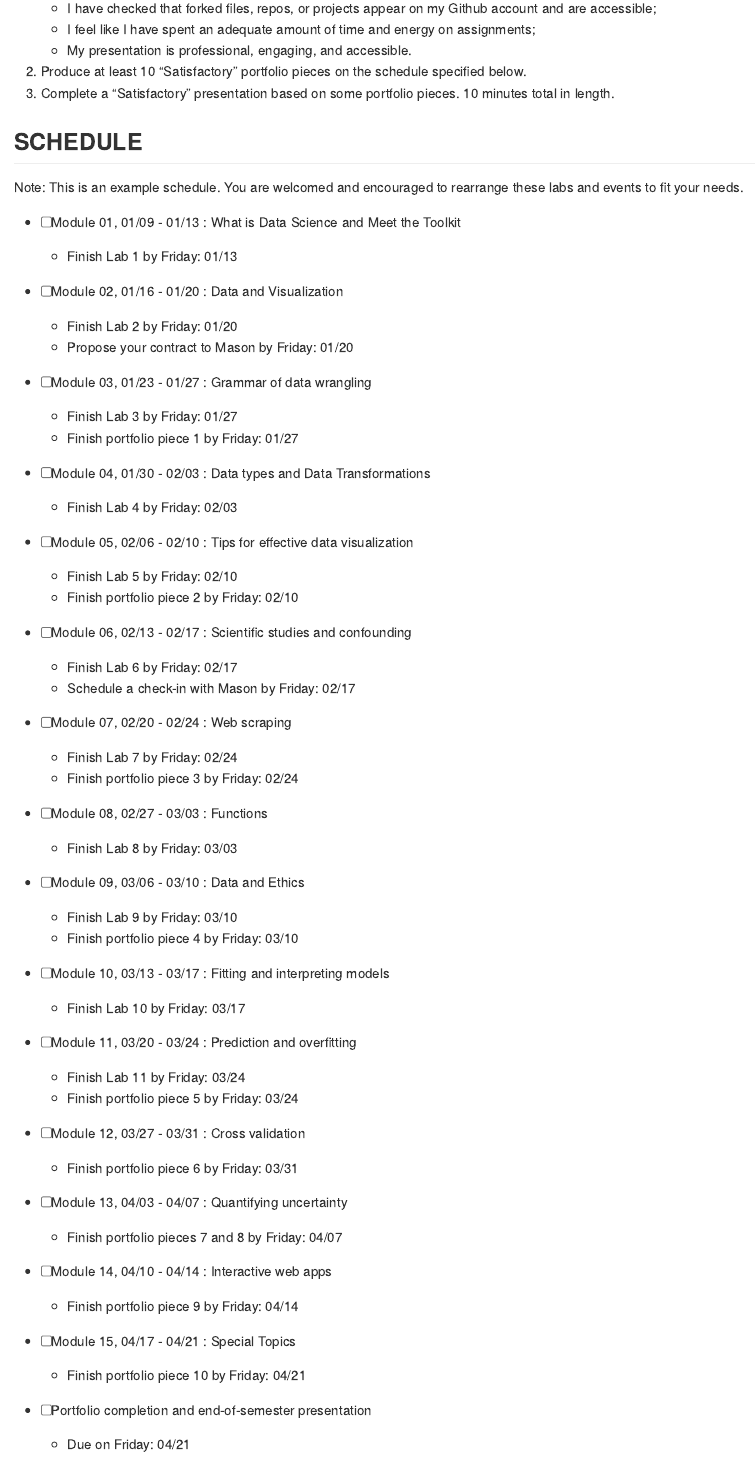
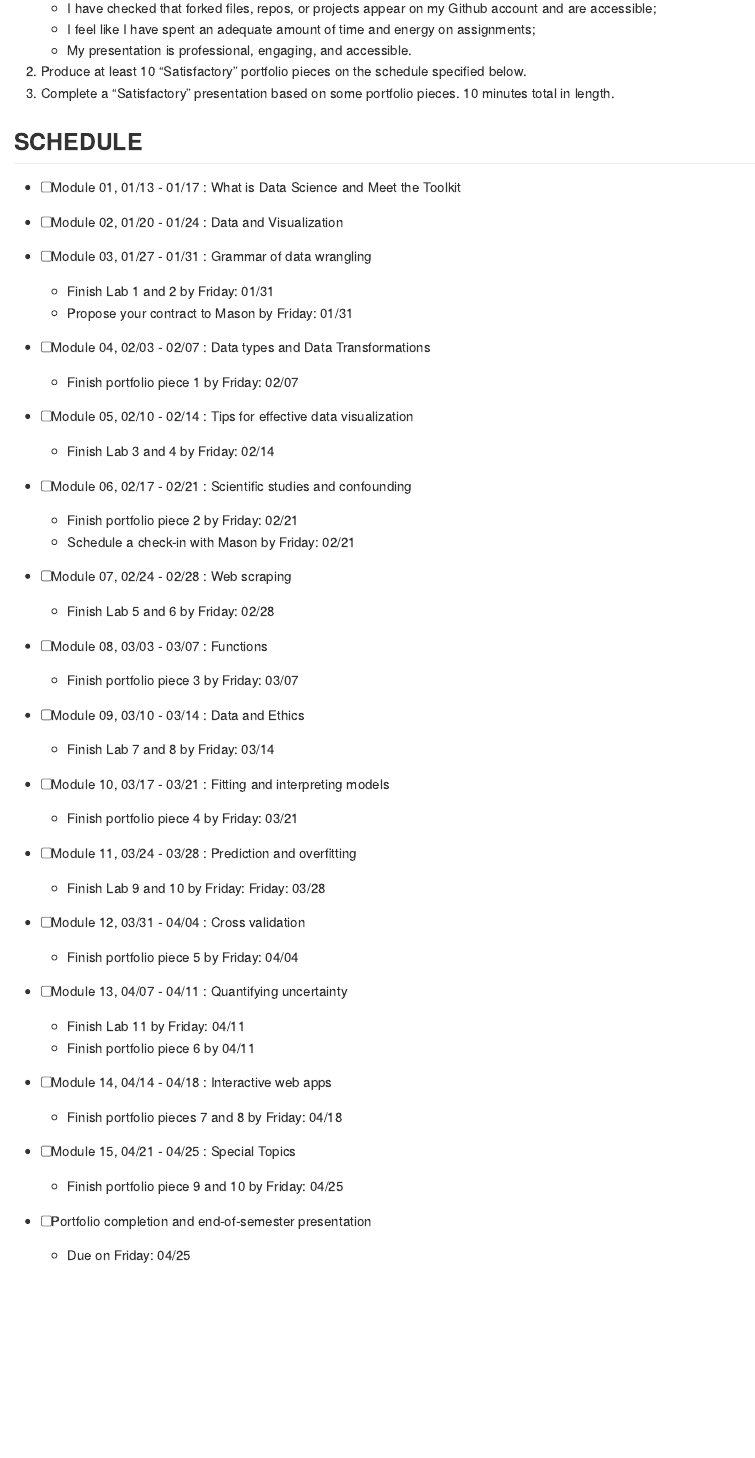
Before and after one commit to nbooker99/Noah-Booker-Contract, an R Markdown document (contract.Rmd): the page in a window 1100 px wide, from 390 px down. Rendered offline with R 4.5, knitr and Pandoc, with nearby package versions.

Commit message:
Add files via upload

```diff
--- a/contract.Rmd
+++ b/contract.Rmd
@@ -3,10 +3,10 @@ title: Grading Contract
 date: "`r format(Sys.time(), '%B %d %Y')`"
 output: github_document
 params:
-  weekonemonday: "2023-01-09"
-  thesisdeadline: "2023-01-10"
-  springbreak: "2023-01-10"
-  name: Tukey Cat
+  weekonemonday: "2025-01-13"
+  thesisdeadline: "2023-04-15"
+  springbreak: "2025-03-08"
+  name: Noah Booker
   labs: 11
   portfolios: 10
   grade:
@@ -159,46 +159,40 @@ I, `r params$name`, agree to :
 
 ## SCHEDULE
 
-Note: This is an example schedule. You are welcomed and encouraged to rearrange these labs and events to fit your needs.
+
 
 - [ ] `r advdate(dayone, 1, topic)`
-  - Finish Lab 1 by `r startweek`:  `r advdate(dayone, 1, assignment=startweek)`
 - [ ] `r advdate(dayone, 2, topic)`
-  - Finish Lab 2 by `r startweek`:  `r advdate(dayone, 2, assignment=startweek)`
-  - Propose your contract to Mason by `r startweek`:  `r advdate(dayone, 2, assignment=startweek)`
 - [ ]  `r advdate(dayone, 3, topic)`
-  - Finish Lab 3  by `r startweek`:  `r advdate(dayone, 3, assignment=startweek)`
-  - Finish portfolio piece 1 by `r startweek`:  `r advdate(dayone, 3, assignment=startweek)`
+  - Finish Lab 1 and 2 by `r startweek`:  `r advdate(dayone, 3, assignment=startweek)`
+  - Propose your contract to Mason by `r startweek`:  `r advdate(dayone, 3, assignment=startweek)`
 - [ ] `r advdate(dayone, 4, topic)`
-  - Finish Lab 4  by `r startweek`:  `r advdate(dayone, 4, assignment=startweek)`
+  - Finish portfolio piece 1 by `r startweek`:  `r advdate(dayone, 4, assignment=startweek)`
 - [ ] `r advdate(dayone, 5, topic)`
-  - Finish Lab 5  by `r startweek`:  `r advdate(dayone, 5, assignment=startweek)`
-  - Finish portfolio piece 2 by `r startweek`:  `r advdate(dayone, 5, assignment=startweek)`
+  - Finish Lab 3 and 4  by `r startweek`:  `r advdate(dayone, 5, assignment=startweek)`
 - [ ] `r advdate(dayone, 6, topic)`
-  - Finish Lab 6 by `r startweek`:  `r advdate(dayone, 6, assignment=startweek)`
+  - Finish portfolio piece 2 by `r startweek`:  `r advdate(dayone, 6, assignment=startweek)`
   - Schedule a check-in with Mason by `r startweek`:  `r advdate(dayone, 6, assignment=startweek)`
 - [ ] `r advdate(dayone, 7, topic)`
-  - Finish Lab 7 by `r startweek`:  `r advdate(dayone, 7, assignment=startweek)`
-  - Finish portfolio piece 3 by `r startweek`:  `r advdate(dayone, 7, assignment=startweek)`
+  - Finish Lab 5 and 6 by `r startweek`:  `r advdate(dayone, 7, assignment=startweek)`
 - [ ] `r advdate(dayone, 8, topic)`
-  - Finish Lab 8 by `r startweek`:  `r advdate(dayone, 8, assignment=startweek)`
+  - Finish portfolio piece 3 by `r startweek`:  `r advdate(dayone, 8, assignment=startweek)`
 - [ ] `r advdate(dayone, 9, topic)`
-  - Finish Lab 9 by `r startweek`:  `r advdate(dayone, 9, assignment=startweek)`
-  - Finish portfolio piece 4 by `r startweek`:  `r advdate(dayone, 9, assignment=startweek)`
+  - Finish Lab 7 and 8 by `r startweek`:  `r advdate(dayone, 9, assignment=startweek)`
 - [ ] `r advdate(dayone, 10, topic)`
-  - Finish Lab 10 by `r startweek`:  `r advdate(dayone, 10, assignment=startweek)`
+  - Finish portfolio piece 4 by `r startweek`:  `r advdate(dayone, 10, assignment=startweek)`
 - [ ] `r advdate(dayone, 11, topic)`
-  `r if(params$labs>=11) paste0(" - Finish Lab 11 by ",startweek,": ",advdate(dayone, 11, assignment=startweek))`
-  - Finish portfolio piece 5 by `r startweek`:  `r advdate(dayone, 11, assignment=startweek)`
+    - Finish Lab 9 and 10 by `r startweek`:  `r startweek`:  `r advdate(dayone, 11, assignment=startweek)`
 - [ ] `r advdate(dayone, 12, topic)`
-  `r if(params$labs>=12) paste0(" - Finish Lab 12 by ",startweek,": ",advdate(dayone, 12, assignment=startweek))`
-  - Finish portfolio piece 6 by `r startweek`:  `r advdate(dayone, 12, assignment=startweek)`
+    - Finish portfolio piece 5 by `r startweek`:  `r advdate(dayone, 12, assignment=startweek)`
 - [ ] `r advdate(dayone, 13, topic)`
   `r if(params$labs>=13) paste0(" - Finish Lab 13 by ",startweek,": ",advdate(dayone, 13, assignment=startweek))`
-  - Finish portfolio pieces 7 and 8 by `r startweek`:  `r advdate(dayone, 13, assignment=startweek)`
+    `r if(params$labs>=12) paste0(" - Finish Lab 12 by ",startweek,": ",advdate(dayone, 12, assignment=startweek))`
+    `r if(params$labs>=11) paste0(" - Finish Lab 11 by ",startweek,": ",advdate(dayone, 13, assignment=startweek))`
+    - Finish portfolio piece 6 by `r advdate(dayone, 13, assignment=startweek)`
 - [ ] `r advdate(dayone, 14, topic)`
-  - Finish portfolio piece 9 by `r startweek`:  `r advdate(dayone, 14, assignment=startweek)`
+  - Finish portfolio pieces 7 and 8 by `r startweek`:  `r advdate(dayone, 14, assignment=startweek)`
 - [ ] `r advdate(dayone, 15, topic)`
-  - Finish portfolio piece 10 by `r startweek`:  `r advdate(dayone, 15, assignment=startweek)`
+  - Finish portfolio piece 9 and 10 by `r startweek`:  `r advdate(dayone, 15, assignment=startweek)`
 - [ ] Portfolio completion and end-of-semester presentation
   - Due on `r startweek`: `r advdate(dayone, 15, assignment=startweek)`
```
